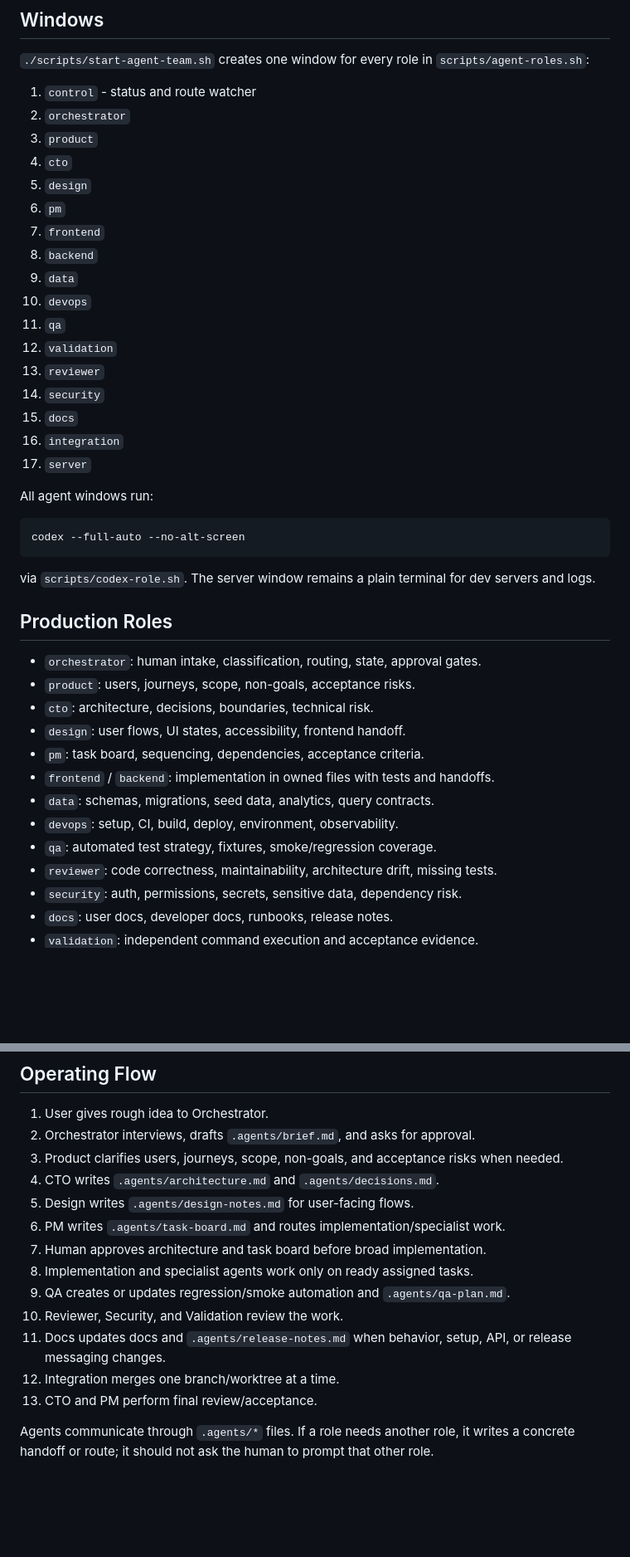
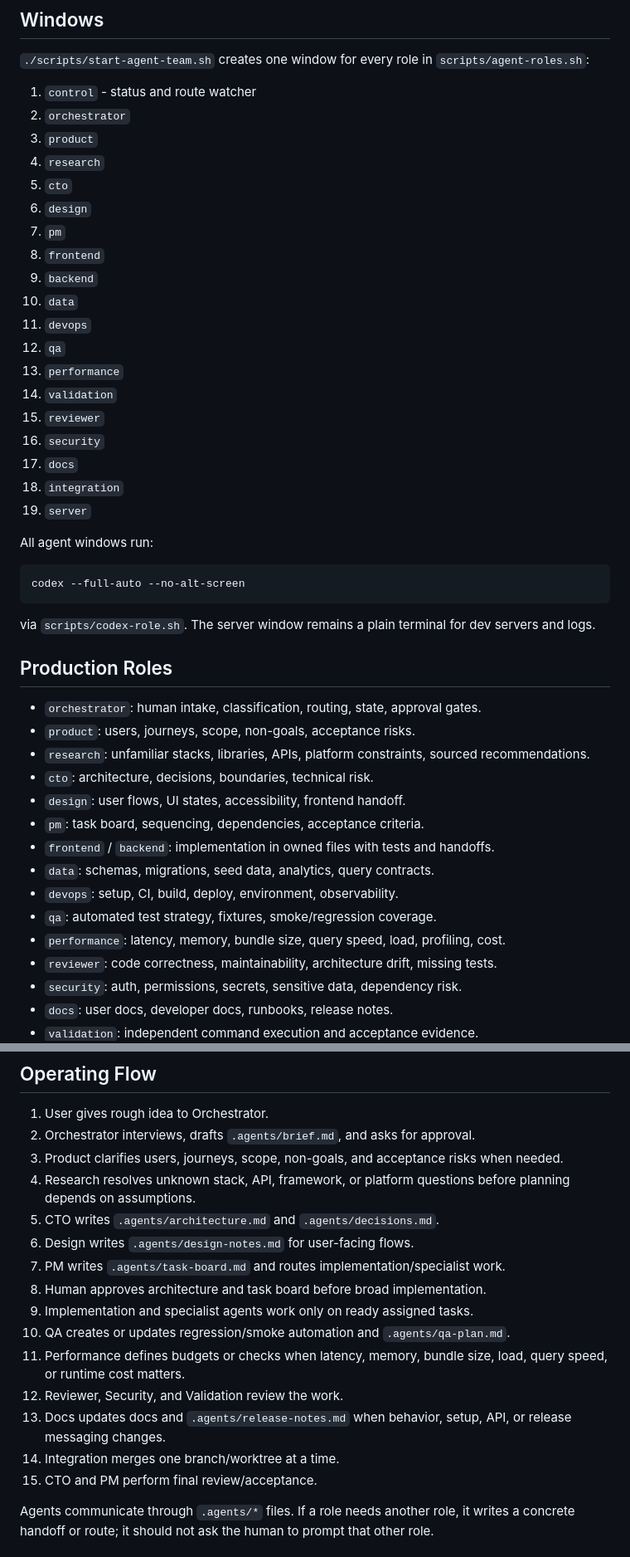
Before and after one commit to derek987987/multi-agent-team, a Markdown page: README.md, 2 parts joined by grey strips. Shown at 83% size. Rendered like a GitHub page; blank space fills up the shorter version.

```diff
--- a/README.md
+++ b/README.md
@@ -101,20 +101,22 @@ Agents treat the target directory as the codebase and the copied agent-team dire
 1. `control` - status and route watcher
 2. `orchestrator`
 3. `product`
-4. `cto`
-5. `design`
-6. `pm`
-7. `frontend`
-8. `backend`
-9. `data`
-10. `devops`
-11. `qa`
-12. `validation`
-13. `reviewer`
-14. `security`
-15. `docs`
-16. `integration`
-17. `server`
+4. `research`
+5. `cto`
+6. `design`
+7. `pm`
+8. `frontend`
+9. `backend`
+10. `data`
+11. `devops`
+12. `qa`
+13. `performance`
+14. `validation`
+15. `reviewer`
+16. `security`
+17. `docs`
+18. `integration`
+19. `server`
 
 All agent windows run:
 
@@ -128,6 +130,7 @@ via `scripts/codex-role.sh`. The server window remains a plain terminal for dev
 
 - `orchestrator`: human intake, classification, routing, state, approval gates.
 - `product`: users, journeys, scope, non-goals, acceptance risks.
+- `research`: unfamiliar stacks, libraries, APIs, platform constraints, sourced recommendations.
 - `cto`: architecture, decisions, boundaries, technical risk.
 - `design`: user flows, UI states, accessibility, frontend handoff.
 - `pm`: task board, sequencing, dependencies, acceptance criteria.
@@ -135,6 +138,7 @@ via `scripts/codex-role.sh`. The server window remains a plain terminal for dev
 - `data`: schemas, migrations, seed data, analytics, query contracts.
 - `devops`: setup, CI, build, deploy, environment, observability.
 - `qa`: automated test strategy, fixtures, smoke/regression coverage.
+- `performance`: latency, memory, bundle size, query speed, load, profiling, cost.
 - `reviewer`: code correctness, maintainability, architecture drift, missing tests.
 - `security`: auth, permissions, secrets, sensitive data, dependency risk.
 - `docs`: user docs, developer docs, runbooks, release notes.
@@ -175,16 +179,18 @@ Run that again whenever the root checkout changes `.agents/*` and implementation
 1. User gives rough idea to Orchestrator.
 2. Orchestrator interviews, drafts `.agents/brief.md`, and asks for approval.
 3. Product clarifies users, journeys, scope, non-goals, and acceptance risks when needed.
-4. CTO writes `.agents/architecture.md` and `.agents/decisions.md`.
-5. Design writes `.agents/design-notes.md` for user-facing flows.
-6. PM writes `.agents/task-board.md` and routes implementation/specialist work.
-7. Human approves architecture and task board before broad implementation.
-8. Implementation and specialist agents work only on ready assigned tasks.
-9. QA creates or updates regression/smoke automation and `.agents/qa-plan.md`.
-10. Reviewer, Security, and Validation review the work.
-11. Docs updates docs and `.agents/release-notes.md` when behavior, setup, API, or release messaging changes.
-12. Integration merges one branch/worktree at a time.
-13. CTO and PM perform final review/acceptance.
+4. Research resolves unknown stack, API, framework, or platform questions before planning depends on assumptions.
+5. CTO writes `.agents/architecture.md` and `.agents/decisions.md`.
+6. Design writes `.agents/design-notes.md` for user-facing flows.
+7. PM writes `.agents/task-board.md` and routes implementation/specialist work.
+8. Human approves architecture and task board before broad implementation.
+9. Implementation and specialist agents work only on ready assigned tasks.
+10. QA creates or updates regression/smoke automation and `.agents/qa-plan.md`.
+11. Performance defines budgets or checks when latency, memory, bundle size, load, query speed, or runtime cost matters.
+12. Reviewer, Security, and Validation review the work.
+13. Docs updates docs and `.agents/release-notes.md` when behavior, setup, API, or release messaging changes.
+14. Integration merges one branch/worktree at a time.
+15. CTO and PM perform final review/acceptance.
 
 Agents communicate through `.agents/*` files. If a role needs another role, it writes a concrete handoff or route; it should not ask the human to prompt that other role.
 
```
Also changed, not shown: other parts of README.md (+10 -2 lines), .agents/workflow-upgrade-research.md (+26 -0 lines), AGENTS.md (+18 -10 lines).
